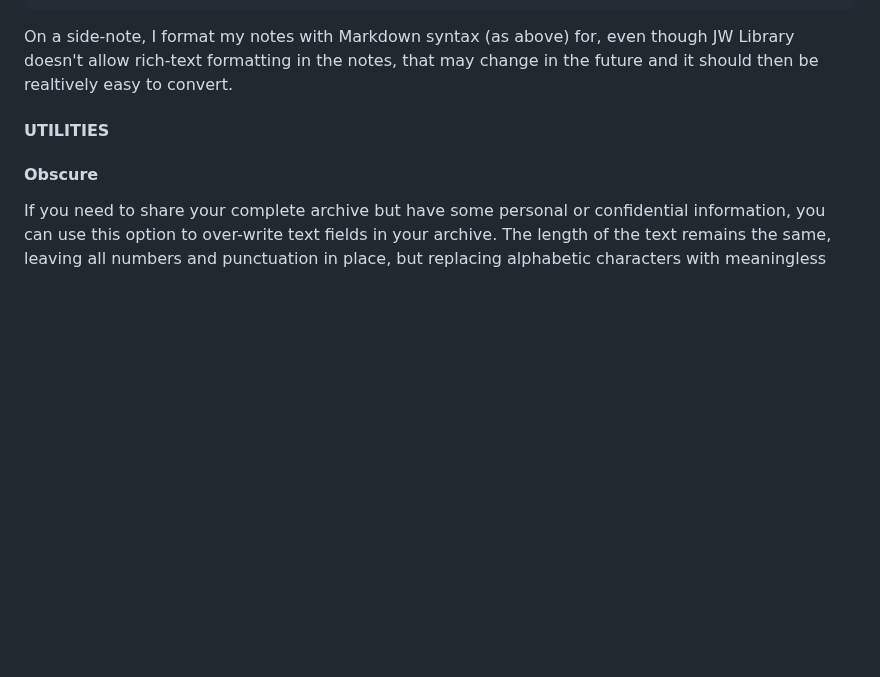
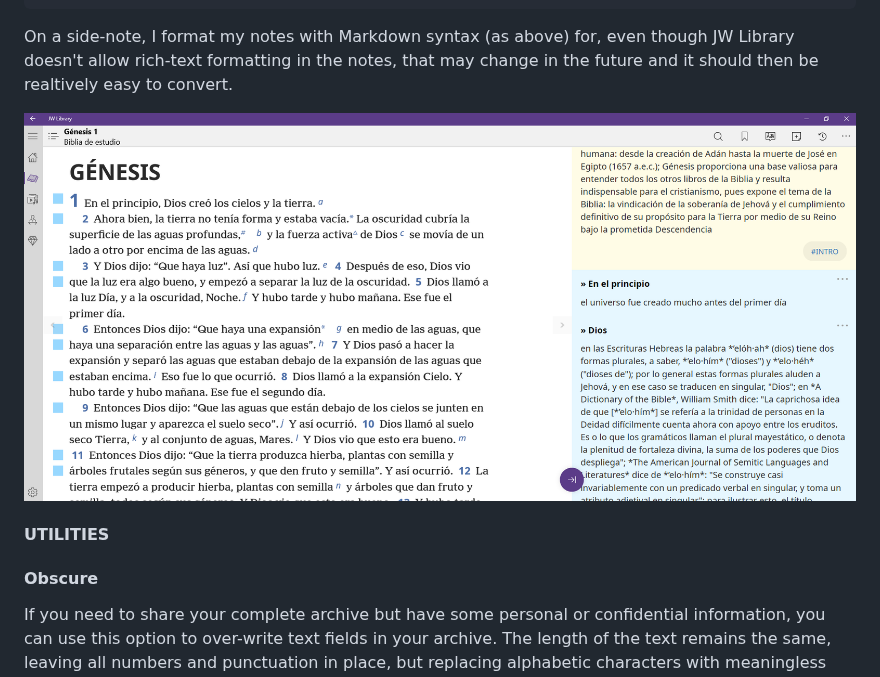
Before and after one commit to erykjj/jwlmanager, a Markdown page: README.md, the part around one of its changes. Drawn GitHub-style; pictures changed too: res/notes.png (added); blank space fills up the shorter version.

Commit message:
Update README with images

```diff
--- a/README.md
+++ b/README.md
@@ -122,6 +124,8 @@ Here is an example blue note for Jude 21 (in  Spanish):
 
 On a side-note, I format my notes with Markdown syntax (as above) for, even though JW Library doesn't allow rich-text formatting in the notes, that may change in the future and it should then be realtively easy to convert.
 
+![notes](res/notes.png)
+
 #### UTILITIES
 
 #### Obscure
```
Also changed, not shown: other parts of README.md (+2 -0 lines), 1 other file.
